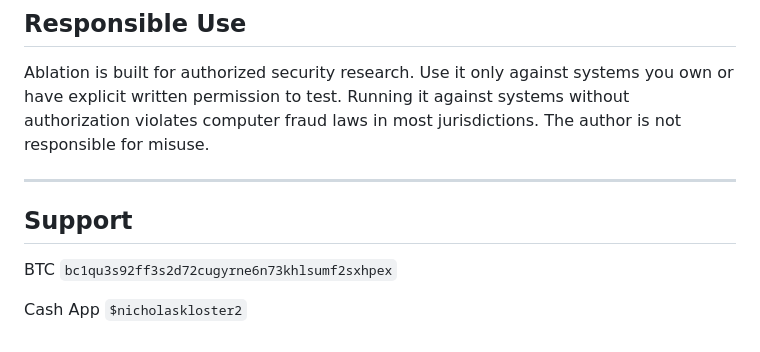
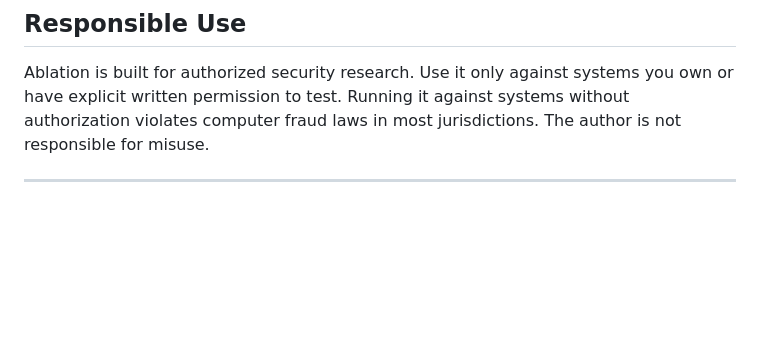
Before and after one commit to Ablation-Tool/ablation, a Markdown page: README.md, the part around the change. Rendered like a GitHub page; blank space fills up the shorter version.

Commit message:
Delete support section from README
Removed support section with cryptocurrency addresses.

```diff
--- a/README.md
+++ b/README.md
@@ -202,9 +202,3 @@ pip install git+https://github.com/Ablation-Tool/ablation
 Ablation is built for authorized security research. Use it only against systems you own or have explicit written permission to test. Running it against systems without authorization violates computer fraud laws in most jurisdictions. The author is not responsible for misuse.
 
 ---
-
-## Support
-
-BTC `bc1qu3s92ff3s2d72cugyrne6n73khlsumf2sxhpex`
-
-Cash App `$nicholaskloster2`
```
